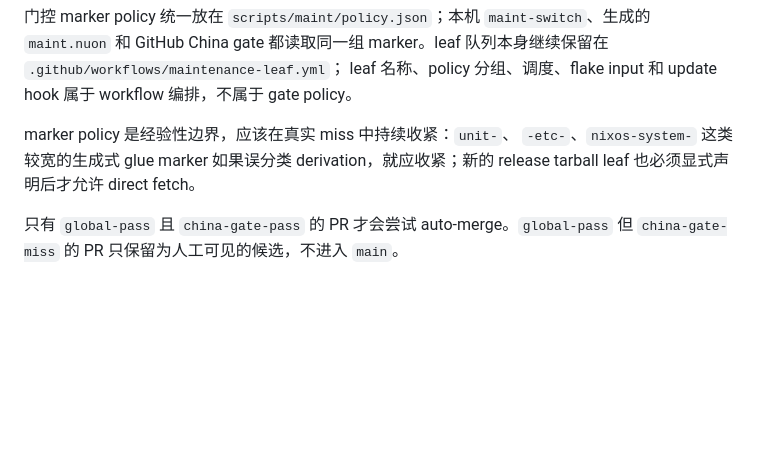
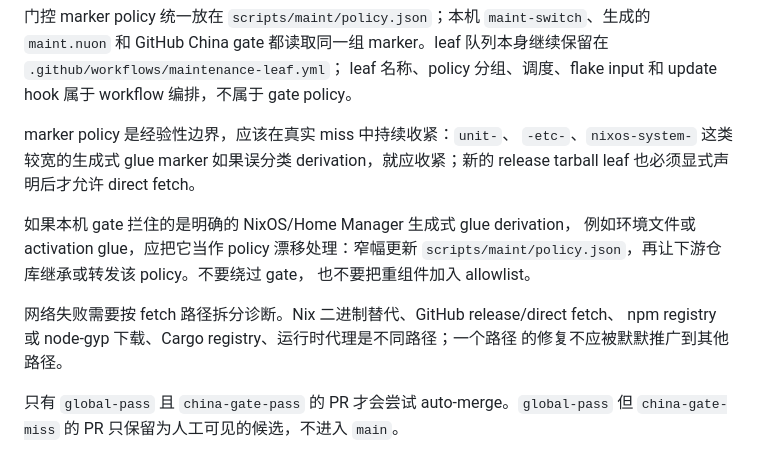
Before and after one commit to bioinformatist/dotfiles, a Markdown page: docs/maintenance.zh-CN.md, the part around the change. Rendered like a GitHub page; blank space fills up the shorter version.

```diff
--- a/docs/maintenance.zh-CN.md
+++ b/docs/maintenance.zh-CN.md
@@ -78,6 +78,15 @@ marker policy 是经验性边界，应该在真实 miss 中持续收紧：`unit-
 derivation，就应收紧；新的 release tarball leaf 也必须显式声明后才允许
 direct fetch。
 
+如果本机 gate 拦住的是明确的 NixOS/Home Manager 生成式 glue derivation，
+例如环境文件或 activation glue，应把它当作 policy 漂移处理：窄幅更新
+`scripts/maint/policy.json`，再让下游仓库继承或转发该 policy。不要绕过 gate，
+也不要把重组件加入 allowlist。
+
+网络失败需要按 fetch 路径拆分诊断。Nix 二进制替代、GitHub release/direct fetch、
+npm registry 或 node-gyp 下载、Cargo registry、运行时代理是不同路径；一个路径
+的修复不应被默默推广到其他路径。
+
 只有 `global-pass` 且 `china-gate-pass` 的 PR 才会尝试 auto-merge。`global-pass` 但 `china-gate-miss` 的 PR 只保留为人工可见的候选，不进入 `main`。
 
 ## 本机 `maint-switch`
```
Also changed, not shown: AGENTS.md (+2 -0 lines), docs/maintenance.md (+11 -0 lines).
